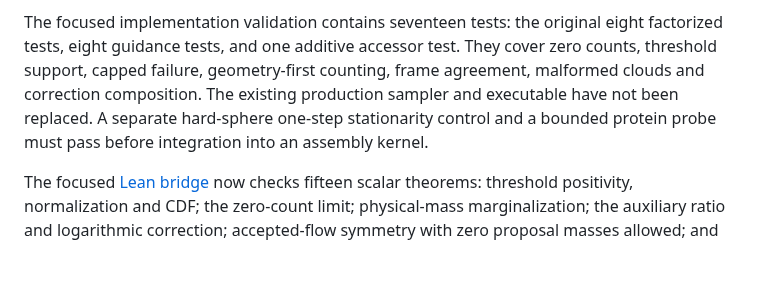
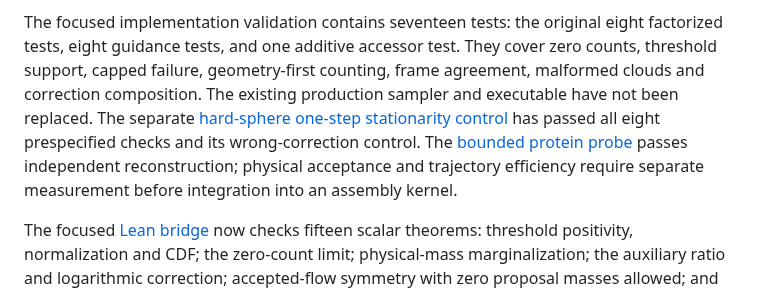
Before and after one commit to jglaser/tetramer-mc, a Markdown page: docs/auxiliary-overlap-threshold.md, the part around the change. GitHub-like rendering; blank space fills up the shorter version.

```diff
--- a/docs/auxiliary-overlap-threshold.md
+++ b/docs/auxiliary-overlap-threshold.md
@@ -124,9 +124,12 @@ The focused implementation validation contains seventeen tests: the original
 eight factorized tests, eight guidance tests, and one additive accessor test.
 They cover zero counts, threshold support, capped failure, geometry-first
 counting, frame agreement, malformed clouds and correction composition. The
-existing production sampler and executable have not been replaced. A separate
-hard-sphere one-step stationarity control and a bounded protein probe must pass
-before integration into an assembly kernel.
+existing production sampler and executable have not been replaced. The separate
+[hard-sphere one-step stationarity control](auxiliary-overlap-sphere-control.md)
+has passed all eight prespecified checks and its wrong-correction control. The
+[bounded protein probe](auxiliary-overlap-probe.md) passes independent
+reconstruction; physical acceptance and trajectory efficiency require separate
+measurement before integration into an assembly kernel.
 
 The focused [Lean bridge](../formal/ReversibleSampling/AuxiliaryOverlapThreshold.lean)
 now checks fifteen scalar theorems: threshold positivity, normalization and CDF;
```
Also changed, not shown: docs/autonomous-assembly-progress-20261001.md (+13 -5 lines), docs/auxiliary-overlap-probe.md (added, +85 -0 lines), docs/auxiliary-overlap-sphere-control.md (added, +73 -0 lines), docs/figures/auxiliary-overlap-sphere-control.png (added), 10 other files.
